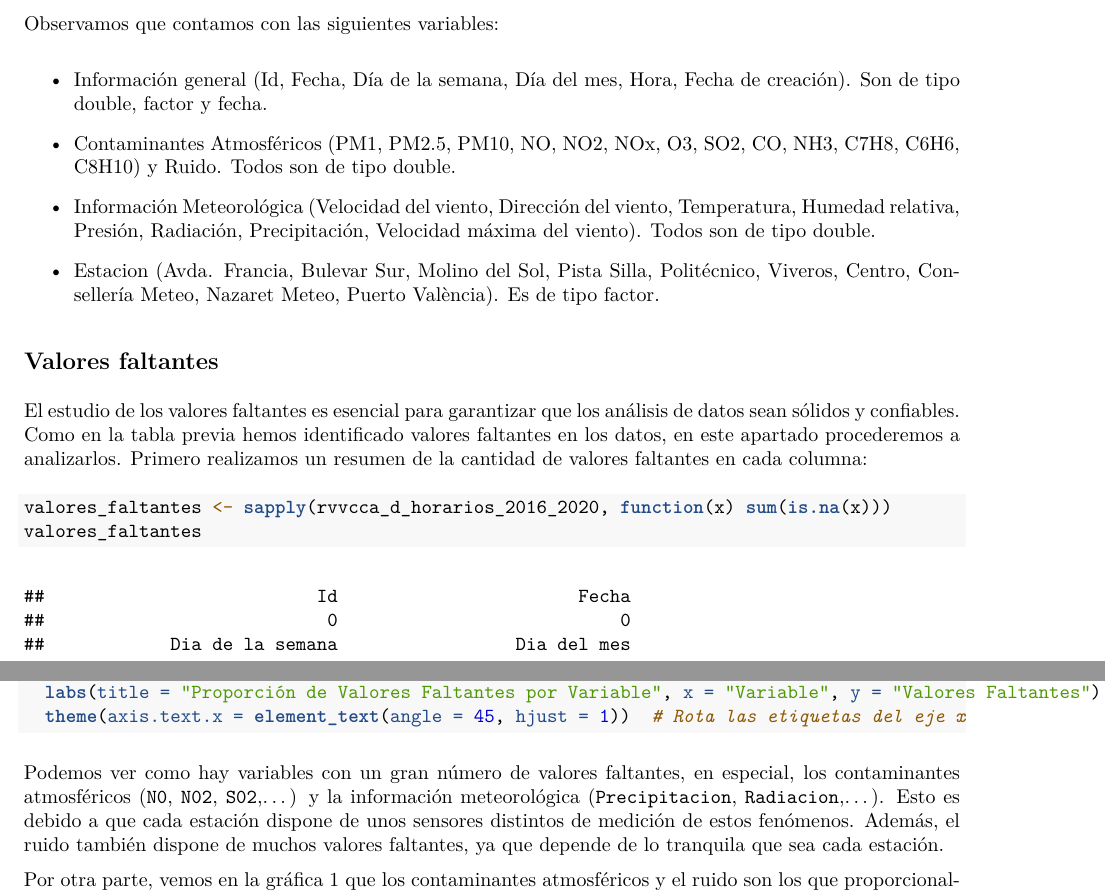
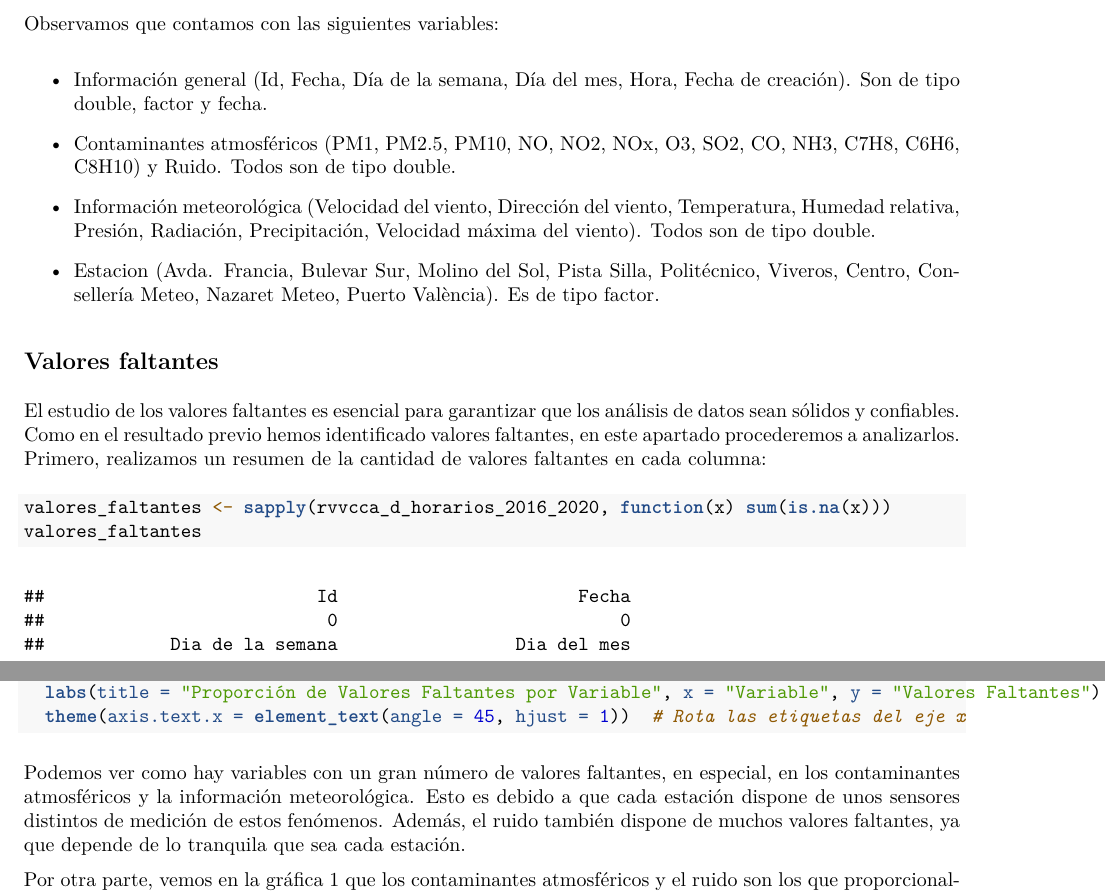
Before and after one commit to AngelaAlarconB/ProyectoAED2023, an R Markdown document (ProyectoAED2023/codigoProyecto.Rmd): two parts of pages 3 and 4 of 6, joined at a grey line, cut so that both start at the same text. The pictures show the output file ProyectoAED2023/codigoProyecto.pdf that the author committed with the source.

Commit message:
Mejorada la explicación del principio

````diff
--- a/ProyectoAED2023/codigoProyecto.Rmd
+++ b/ProyectoAED2023/codigoProyecto.Rmd
@@ -63,9 +63,9 @@ Observamos que contamos con las siguientes variables:
 
 * Información general (Id, Fecha, Día de la semana, Día del mes, Hora, Fecha de creación). Son de tipo double, factor y fecha.
 
-* Contaminantes Atmosféricos (PM1, PM2.5, PM10, NO, NO2, NOx, O3, SO2, CO, NH3, C7H8, C6H6, C8H10) y Ruido. Todos son de tipo double.
+* Contaminantes atmosféricos (PM1, PM2.5, PM10, NO, NO2, NOx, O3, SO2, CO, NH3, C7H8, C6H6, C8H10) y Ruido. Todos son de tipo double.
 
-* Información Meteorológica (Velocidad del viento, Dirección del viento, Temperatura, Humedad relativa, Presión, Radiación, Precipitación, Velocidad máxima del viento). Todos son de tipo double.
+* Información meteorológica (Velocidad del viento, Dirección del viento, Temperatura, Humedad relativa, Presión, Radiación, Precipitación, Velocidad máxima del viento). Todos son de tipo double.
 
 * Estacion (Avda. Francia, Bulevar Sur, Molino del Sol, Pista Silla, Politécnico, Viveros, Centro, Consellería Meteo, Nazaret Meteo, Puerto València). Es de tipo factor.
 
@@ -73,7 +73,7 @@ Observamos que contamos con las siguientes variables:
 
 ## Valores faltantes
 
-El estudio de los valores faltantes es esencial para garantizar que los análisis de datos sean sólidos y confiables. Como en la tabla previa hemos identificado valores faltantes en los datos, en este apartado procederemos a analizarlos. Primero realizamos un resumen de la cantidad de valores faltantes en cada columna:
+El estudio de los valores faltantes es esencial para garantizar que los análisis de datos sean sólidos y confiables. Como en el resultado previo hemos identificado valores faltantes, en este apartado procederemos a analizarlos. Primero, realizamos un resumen de la cantidad de valores faltantes en cada columna:
 ```{r}
 valores_faltantes <- sapply(rvvcca_d_horarios_2016_2020, function(x) sum(is.na(x)))
 valores_faltantes
@@ -89,7 +89,7 @@ ggplot(valores_faltantes_df, aes(x = Columna, y = valores_faltantes)) +
   theme(axis.text.x = element_text(angle = 45, hjust = 1))  # Rota las etiquetas del eje x
 ```
 
-Podemos ver como hay variables con un gran número de valores faltantes, en especial, los contaminantes atmosféricos (`N0`, `N02`, `S02`,...) y la información meteorológica (`Precipitacion`, `Radiacion`,...). Esto es debido a que cada estación dispone de unos sensores distintos de medición de estos fenómenos. Además, el ruido también dispone de muchos valores faltantes, ya que depende de lo tranquila que sea cada estación.
+Podemos ver como hay variables con un gran número de valores faltantes, en especial, en los contaminantes atmosféricos y la información meteorológica. Esto es debido a que cada estación dispone de unos sensores distintos de medición de estos fenómenos. Además, el ruido también dispone de muchos valores faltantes, ya que depende de lo tranquila que sea cada estación.
 
 Por otra parte, vemos en la gráfica \ref{fig:fig1} que los contaminantes atmosféricos y el ruido son los que proporcionalmente tienen más valores faltantes.
 
````
Also changed, not shown: ProyectoAED2023/codigoProyecto.pdf.
